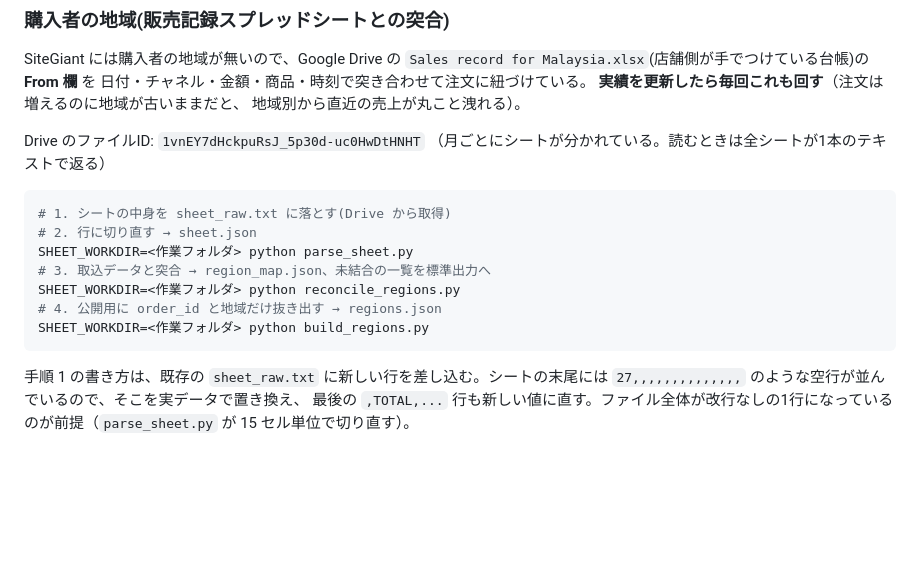
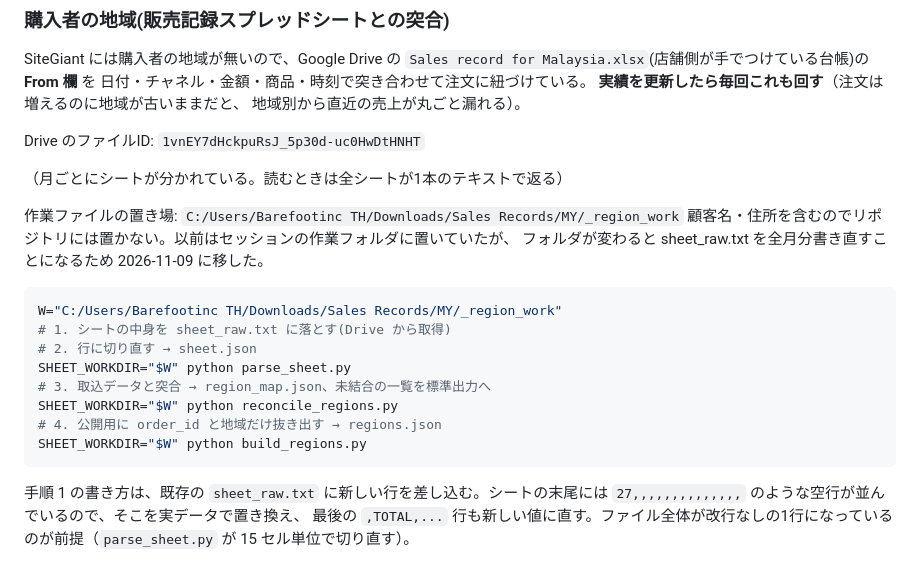
Before and after one commit to KeisukeKirby/barefoot-my-sales-dashboard, a Markdown page: README.md, the part around the change. Rendered like a GitHub page; blank space fills up the shorter version.

Commit message:
Give the region work files a stable home
sheet_raw.txt and the files built from it were living in the session
scratchpad, and that path changed between sessions. Losing it means
retranscribing every month of the sheet by hand, so they now sit under
the Sales Records folder the MY exports already use. They hold customer
names and addresses and still never go in the repository.

Co-Authored-By: Claude Opus 5 <noreply@anthropic.com>

````diff
--- a/README.md
+++ b/README.md
@@ -137,19 +137,25 @@ SiteGiant には購入者の地域が無いので、Google Drive の
 `Sales record for Malaysia.xlsx`(店舗側が手でつけている台帳)の **From 欄** を
 日付・チャネル・金額・商品・時刻で突き合わせて注文に紐づけている。
 **実績を更新したら毎回これも回す**（注文は増えるのに地域が古いままだと、
-地域別から直近の売上が丸こと洩れる）。
+地域別から直近の売上が丸ごと漏れる）。
 
 Drive のファイルID: `1vnEY7dHckpuRsJ_5p30d-uc0HwDtHNHT`
+
 （月ごとにシートが分かれている。読むときは全シートが1本のテキストで返る）
 
+作業ファイルの置き場: `C:/Users/Barefootinc TH/Downloads/Sales Records/MY/_region_work`
+顧客名・住所を含むのでリポジトリには置かない。以前はセッションの作業フォルダに置いていたが、
+フォルダが変わると sheet_raw.txt を全月分書き直すことになるため 2026-11-09 に移した。
+
 ```bash
+W="C:/Users/Barefootinc TH/Downloads/Sales Records/MY/_region_work"
 # 1. シートの中身を sheet_raw.txt に落とす(Drive から取得)
 # 2. 行に切り直す → sheet.json
-SHEET_WORKDIR=<作業フォルダ> python parse_sheet.py
+SHEET_WORKDIR="$W" python parse_sheet.py
 # 3. 取込データと突合 → region_map.json、未結合の一覧を標準出力へ
-SHEET_WORKDIR=<作業フォルダ> python reconcile_regions.py
+SHEET_WORKDIR="$W" python reconcile_regions.py
 # 4. 公開用に order_id と地域だけ抜き出す → regions.json
-SHEET_WORKDIR=<作業フォルダ> python build_regions.py
+SHEET_WORKDIR="$W" python build_regions.py
 ```
 
 手順 1 の書き方は、既存の `sheet_raw.txt` に新しい行を差し込む。シートの末尾には
````
